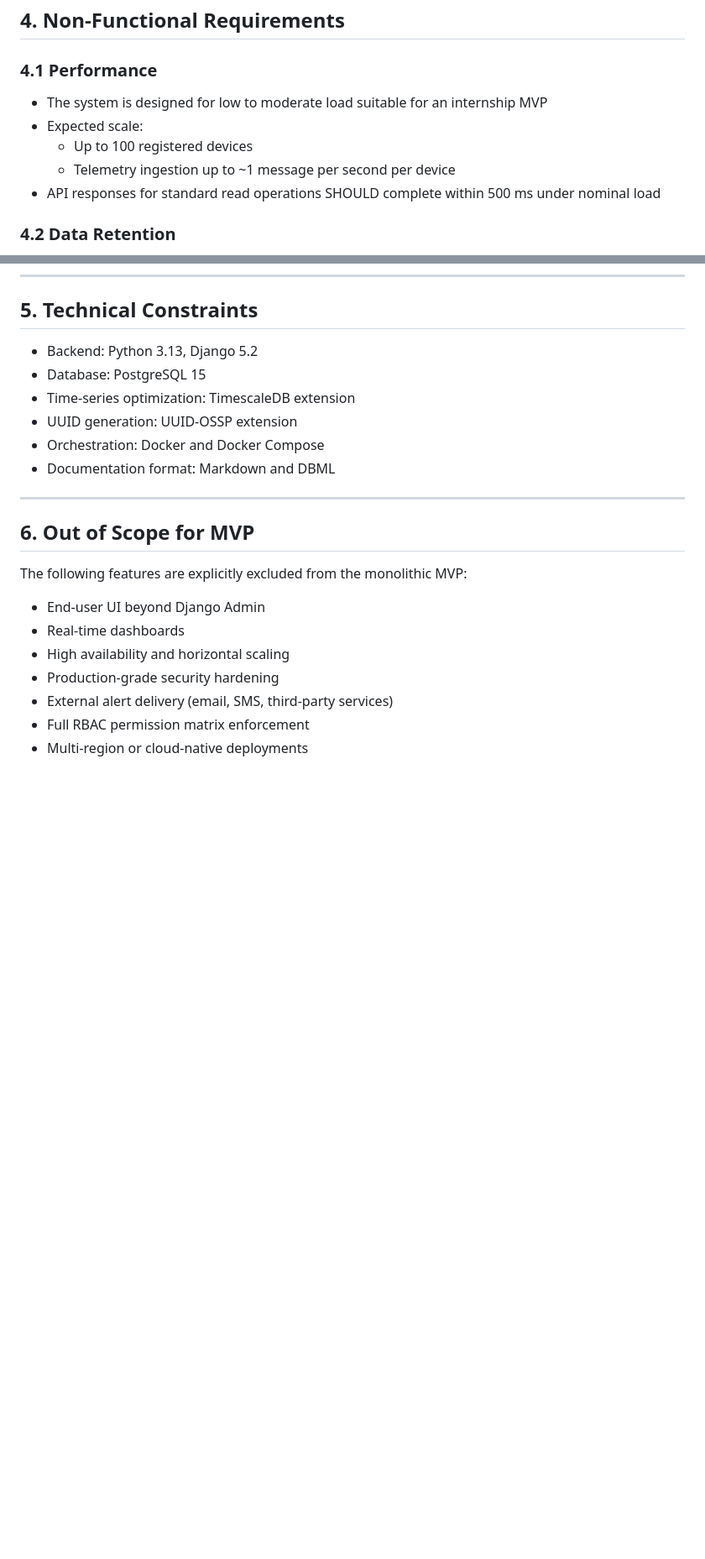
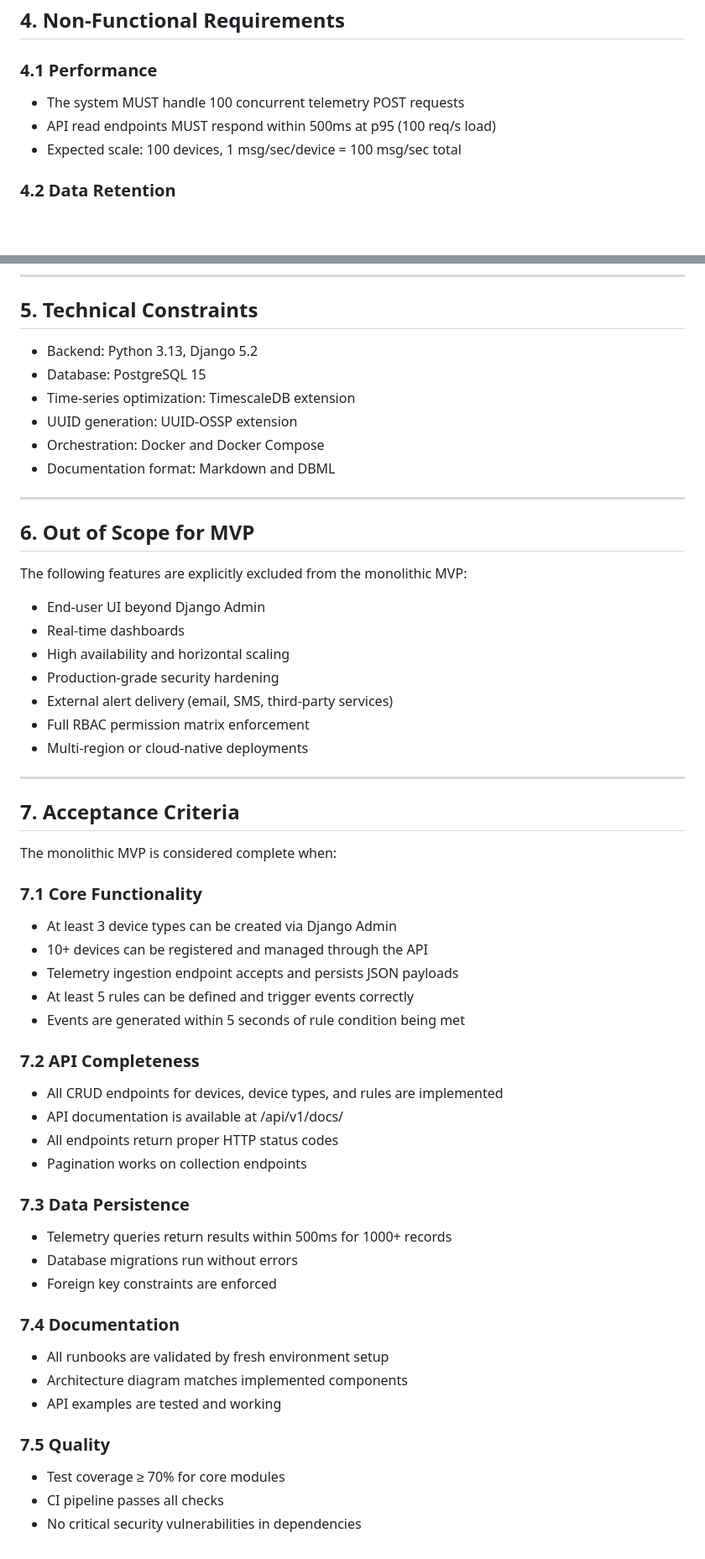
Before and after one commit to Project-Stage-Academy/IoT-Hub-alpha, a Markdown page: docs/requirements.md, 2 parts joined by grey strips. Shown at 84% size. GitHub-like rendering; blank space fills up the shorter version.

```diff
--- a/docs/requirements.md
+++ b/docs/requirements.md
@@ -93,11 +93,9 @@ The system supports the following user roles:
 ## 4. Non-Functional Requirements
 
 ### 4.1 Performance
-- The system is designed for low to moderate load suitable for an internship MVP
-- Expected scale:
-  - Up to 100 registered devices
-  - Telemetry ingestion up to ~1 message per second per device
-- API responses for standard read operations SHOULD complete within 500 ms under nominal load
+- The system MUST handle 100 concurrent telemetry POST requests
+- API read endpoints MUST respond within 500ms at p95 (100 req/s load)
+- Expected scale: 100 devices, 1 msg/sec/device = 100 msg/sec total
 
 ### 4.2 Data Retention
 - Telemetry data MUST be retained for a configurable period
@@ -143,3 +141,31 @@ The following features are explicitly excluded from the monolithic MVP:
 - External alert delivery (email, SMS, third-party services)
 - Full RBAC permission matrix enforcement
 - Multi-region or cloud-native deployments
+
+---
+  ## 7. Acceptance Criteria
+The monolithic MVP is considered complete when:
+
+  ### 7.1 Core Functionality
+ - At least 3 device types can be created via Django Admin
+ - 10+ devices can be registered and managed through the API
+ - Telemetry ingestion endpoint accepts and persists JSON payloads
+ - At least 5 rules can be defined and trigger events correctly
+ - Events are generated within 5 seconds of rule condition being met
+ ### 7.2 API Completeness
+ - All CRUD endpoints for devices, device types, and rules are implemented
+ - API documentation is available at /api/v1/docs/
+ - All endpoints return proper HTTP status codes
+ - Pagination works on collection endpoints
+ ### 7.3 Data Persistence
+ - Telemetry queries return results within 500ms for 1000+ records
+ -  Database migrations run without errors
+ - Foreign key constraints are enforced
+ ### 7.4 Documentation
+ - All runbooks are validated by fresh environment setup
+ - Architecture diagram matches implemented components
+ - API examples are tested and working
+ ### 7.5 Quality
+ - Test coverage ≥ 70% for core modules
+ - CI pipeline passes all checks
+ - No critical security vulnerabilities in dependencies
```
